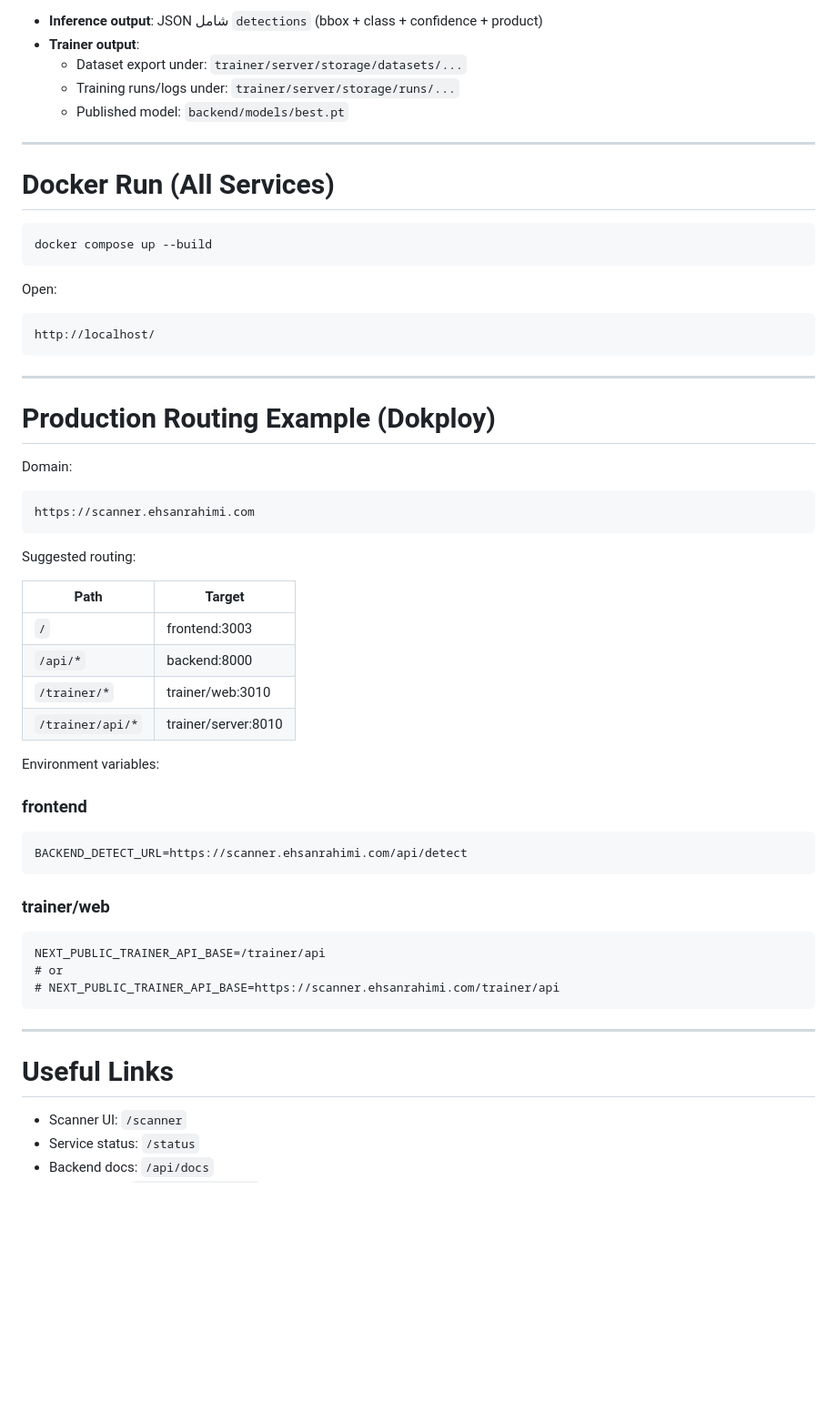
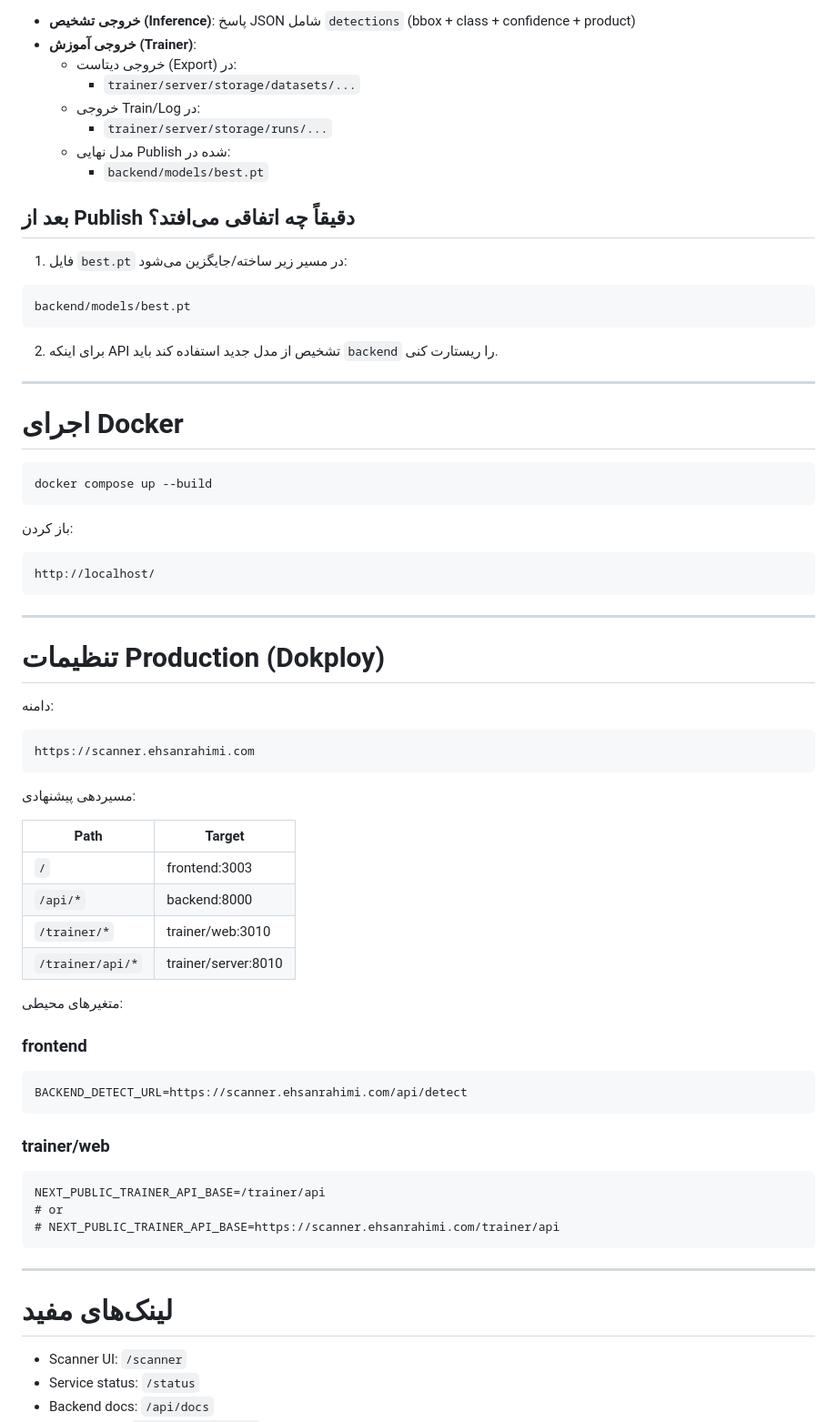
Before and after one commit to EsanRAHIMI/Scanner, a Markdown page: README.md, the part around one of its changes. Shown at 91% size. GitHub-like rendering; blank space fills up the shorter version.

````diff
--- a/README.md
+++ b/README.md
@@ -239,19 +249,32 @@ http://localhost:3003/scanner
 
-- **Inference output**: JSON شامل `detections` (bbox + class + confidence + product)
-- **Trainer output**:
-  - Dataset export under: `trainer/server/storage/datasets/...`
-  - Training runs/logs under: `trainer/server/storage/runs/...`
-  - Published model: `backend/models/best.pt`
+- **خروجی تشخیص (Inference)**: پاسخ JSON شامل `detections` (bbox + class + confidence + product)
+- **خروجی آموزش (Trainer)**:
+  - خروجی دیتاست (Export) در:
+    - `trainer/server/storage/datasets/...`
+  - خروجی Train/Log در:
+    - `trainer/server/storage/runs/...`
+  - مدل نهایی Publish شده در:
+    - `backend/models/best.pt`
+
+## بعد از Publish دقیقاً چه اتفاقی می‌افتد؟
+
+1. فایل `best.pt` در مسیر زیر ساخته/جایگزین می‌شود:
+
+```
+backend/models/best.pt
+```
+
+2. برای اینکه API تشخیص از مدل جدید استفاده کند باید `backend` را ریستارت کنی.
 
 ---
 
-# Docker Run (All Services)
+# اجرای Docker
 
 ```bash
 docker compose up --build
 ```
 
-Open:
+باز کردن:
 
 ```
 http://localhost/
@@ -259,15 +282,15 @@ http://localhost/
 
 ---
 
-# Production Routing Example (Dokploy)
+# تنظیمات Production (Dokploy)
 
-Domain:
+دامنه:
 
 ```
 https://scanner.ehsanrahimi.com
 ```
 
-Suggested routing:
+مسیر‌دهی پیشنهادی:
 
 | Path             | Target              |
 | ---------------- | ------------------- |
@@ -276,7 +299,7 @@ Suggested routing:
 | `/trainer/*`     | trainer/web:3010    |
 | `/trainer/api/*` | trainer/server:8010 |
 
-Environment variables:
+متغیرهای محیطی:
 
 ### frontend
 
@@ -294,7 +317,7 @@ NEXT_PUBLIC_TRAINER_API_BASE=/trainer/api
 
 ---
 
-# Useful Links
+# لینک‌های مفید
 
 - Scanner UI: `/scanner`
 - Service status: `/status`
````
Also changed, not shown: other parts of README.md (+90 -80 lines).
